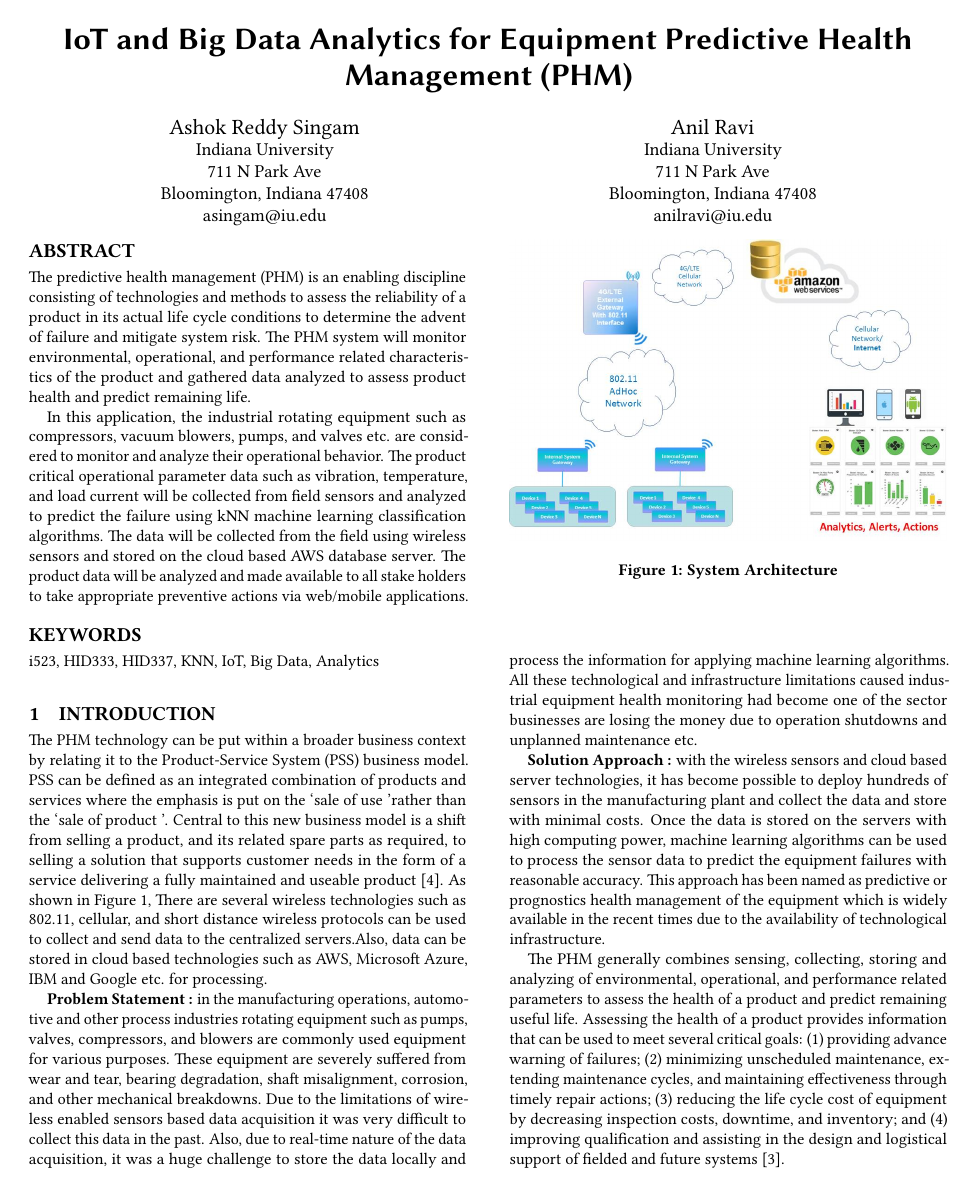
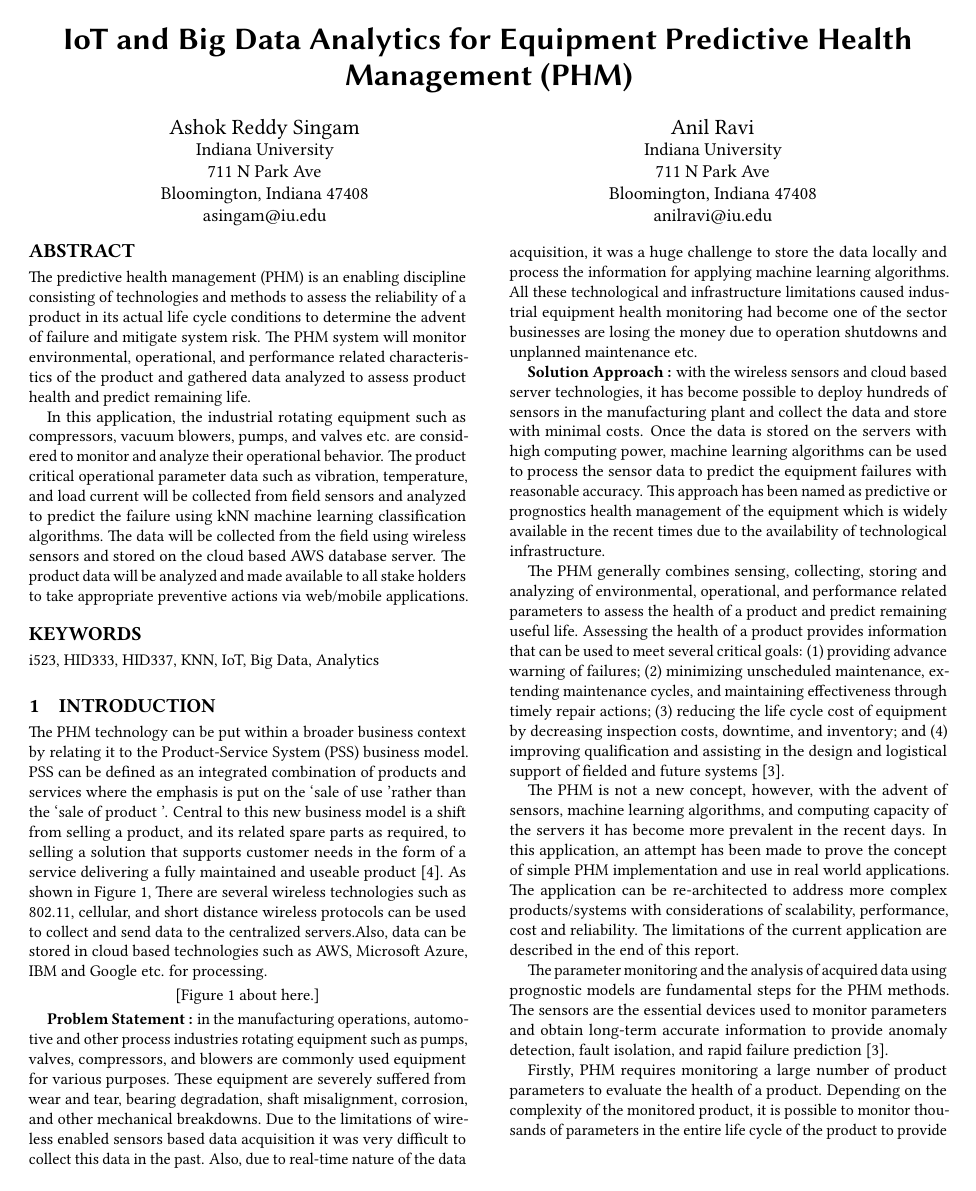
Before and after one commit to bigdata-i523/hid337, a LaTeX paper (project/report.tex): page 1 of 7 before the commit and page 1 of 10 after it. Compiled offline with pdfLaTeX.

Commit message:
fix format

```diff
--- a/project/report.tex
+++ b/project/report.tex
@@ -1,6 +1,6 @@
 \documentclass[sigconf]{acmart}
 \usepackage{subcaption}
-\input{format/final}
+\input{format/i523}
 \begin{document}
 \title{IoT and Big Data Analytics for Equipment Predictive Health Management (PHM)}
 \author{Ashok Reddy Singam}
```
